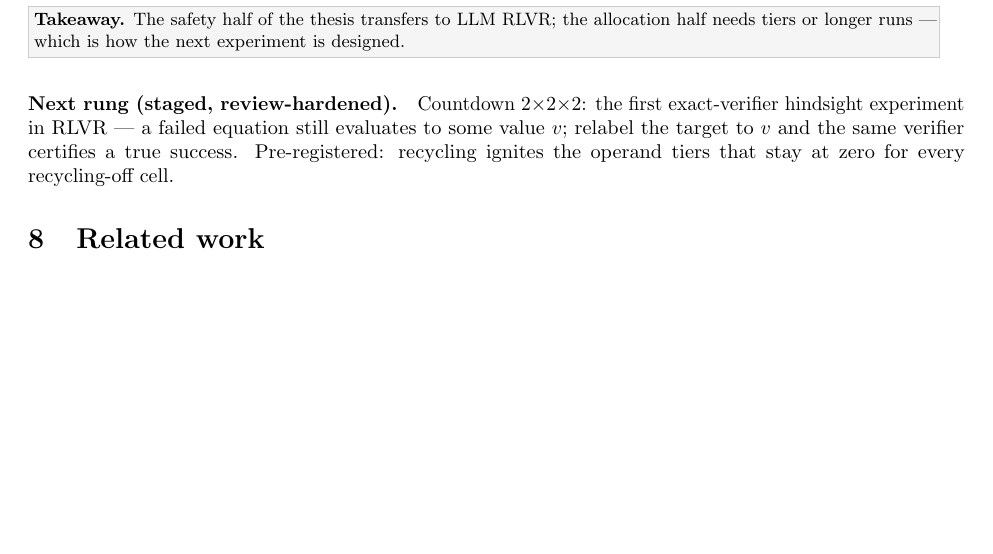
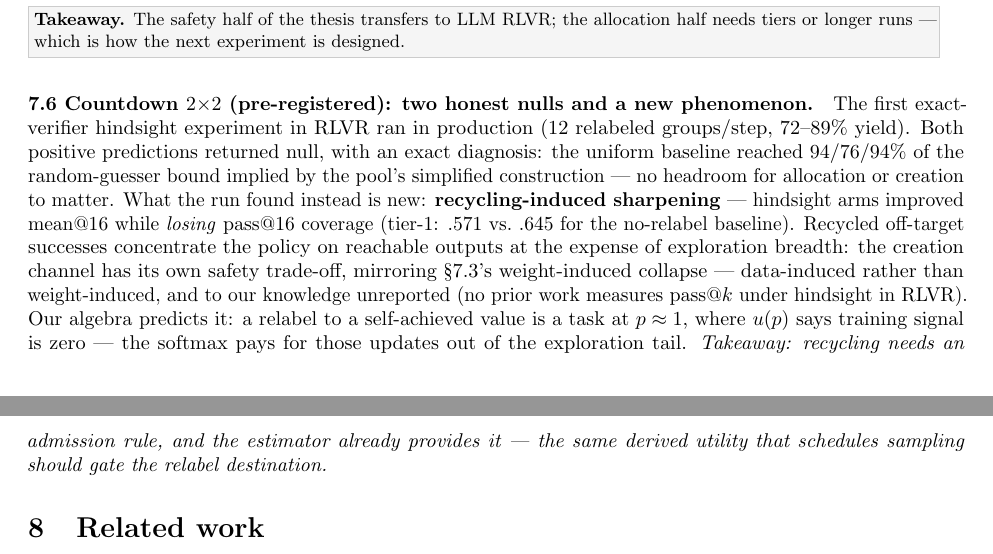
Before and after one commit to linjiw/curriculum-maxrl, a LaTeX paper (paper/main.tex): part of page 6 of 7 before the commit and two parts of pages 6 and 7 of 7 after it, the two joined at a grey line, cut so that both start at the same text, the shorter picture padded with empty space. Compiled offline with pdfLaTeX.

Commit message:
Paper + site: E-LLM-2 nulls and the sharpening finding (§7.6, ladder row, new section)
Co-Authored-By: Claude Fable 5 <noreply@anthropic.com>

```diff
--- a/paper/main.tex
+++ b/paper/main.tex
@@ -345,12 +345,26 @@ orderings and signs, and both landed.
 allocation half needs tiers or longer runs --- which is how the next
 experiment is designed.}
 
-\paragraph{Next rung (staged, review-hardened).} Countdown $2{\times}2
-{\times}2$: the first exact-verifier hindsight experiment in RLVR --- a
-failed equation still evaluates to some value $v$; relabel the target to
-$v$ and the same verifier certifies a true success. Pre-registered:
-recycling ignites the operand tiers that stay at zero for every
-recycling-off cell.
+\paragraph{7.6 Countdown $2{\times}2$ (pre-registered): two honest nulls
+and a new phenomenon.} The first exact-verifier hindsight experiment in
+RLVR ran in production (12 relabeled groups/step, 72--89\% yield). Both
+positive predictions returned null, with an exact diagnosis: the uniform
+baseline reached 94/76/94\% of the random-guesser bound implied by the
+pool's simplified construction --- no headroom for allocation or creation
+to matter. What the run found instead is new: \textbf{recycling-induced
+sharpening} --- hindsight arms improved mean@16 while \emph{losing}
+$\passat{16}$ coverage (tier-1: .571 vs.\ .645 for the no-relabel
+baseline). Recycled off-target successes concentrate the policy on
+reachable outputs at the expense of exploration breadth: the creation
+channel has its own safety trade-off, mirroring \S7.3's weight-induced
+collapse --- data-induced rather than weight-induced, and to our knowledge
+unreported (no prior work measures $\passat{k}$ under hindsight in RLVR).
+Our algebra predicts it: a relabel to a self-achieved value is a task at
+$p \approx 1$, where $u(p)$ says training signal is zero --- the softmax
+pays for those updates out of the exploration tail.
+\emph{Takeaway: recycling needs an admission rule, and the estimator
+already provides it --- the same derived utility that schedules sampling
+should gate the relabel destination.}
 
 \section{Related work}
 Difficulty-adaptive RLVR sampling is bucket- or scalar-level and
```
Also changed, not shown: docs/paper-draft.pdf, 1 other file.
